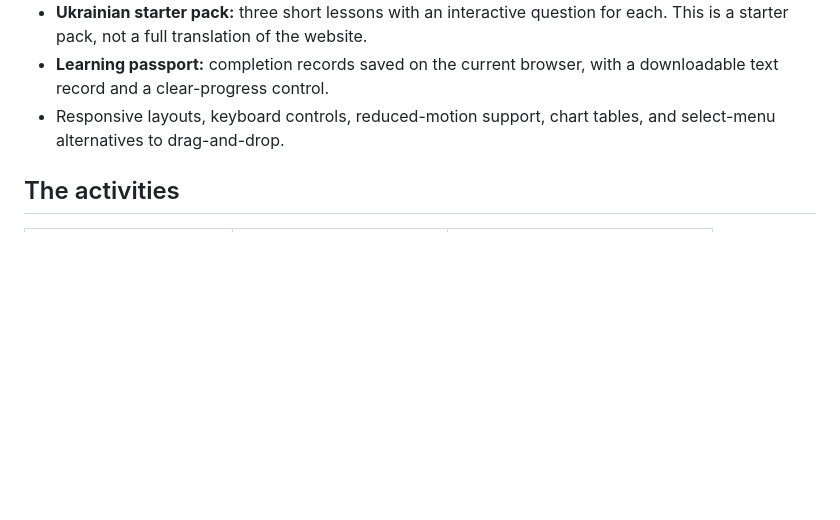
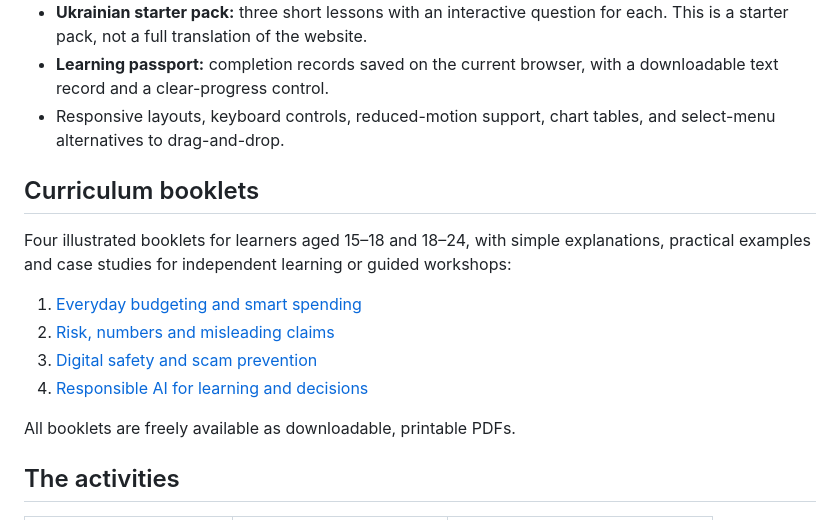
Before and after one commit to andrejno/resilient-futures-lab, a Markdown page: README.md, the part around the change. Rendered like a GitHub page; blank space fills up the shorter version.

```diff
--- a/README.md
+++ b/README.md
@@ -21,6 +21,17 @@ Official GitHub instructions, checked 7 October 2026:
 - **Ukrainian starter pack:** three short lessons with an interactive question for each. This is a starter pack, not a full translation of the website.
 - **Learning passport:** completion records saved on the current browser, with a downloadable text record and a clear-progress control.
 - Responsive layouts, keyboard controls, reduced-motion support, chart tables, and select-menu alternatives to drag-and-drop.
+
+## Curriculum booklets
+
+Four illustrated booklets for learners aged 15–18 and 18–24, with simple explanations, practical examples and case studies for independent learning or guided workshops:
+
+1. [Everyday budgeting and smart spending](Curriculum%20Booklets/1_Everyday_budgeting_and_smart_spending.pdf)
+2. [Risk, numbers and misleading claims](Curriculum%20Booklets/2_Risk_numbers_and_misleading_claims.pdf)
+3. [Digital safety and scam prevention](Curriculum%20Booklets/3_Digital_safety_and_scam_prevention.pdf)
+4. [Responsible AI for learning and decisions](Curriculum%20Booklets/4_Responsible_AI_for_learning_and_decisions.pdf)
+
+All booklets are freely available as downloadable, printable PDFs.
 
 ## The activities
 
```
